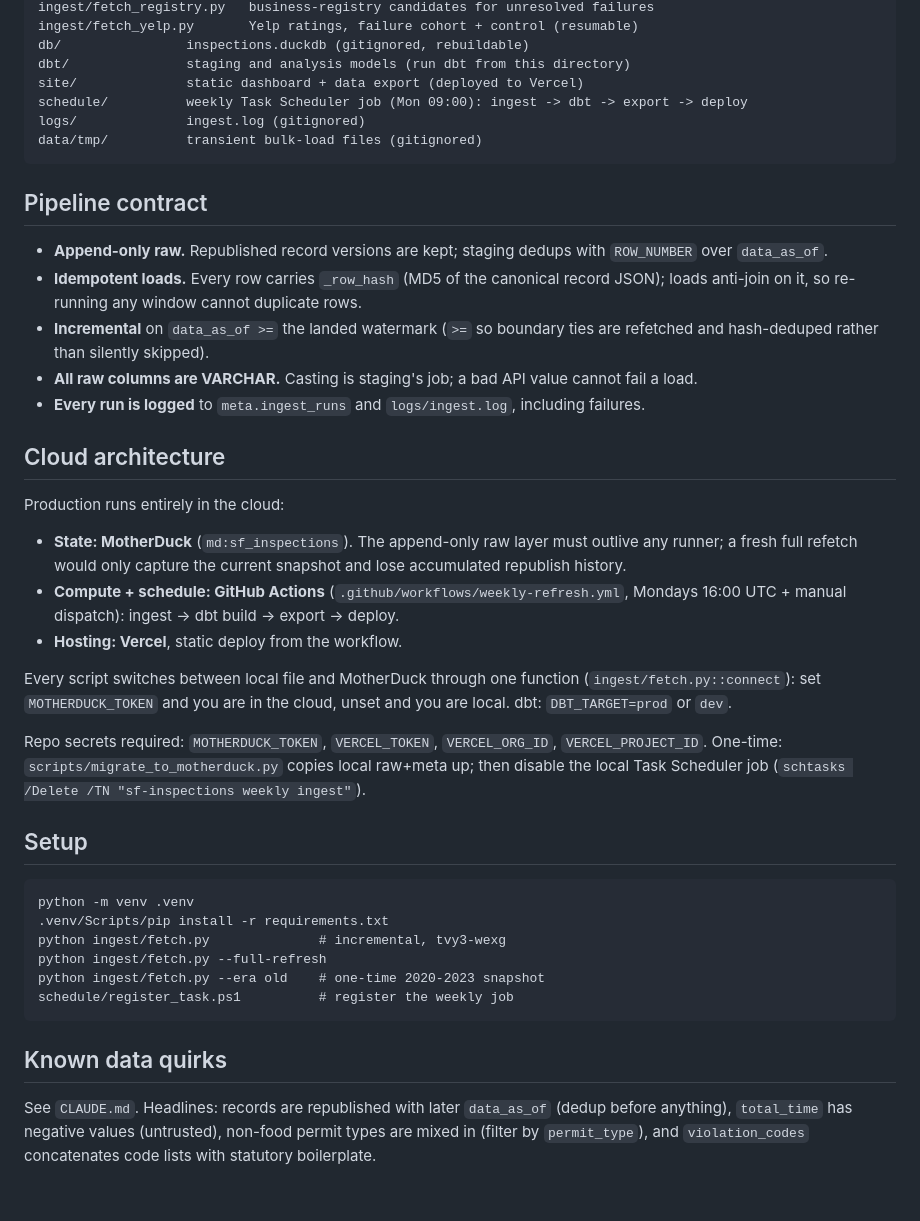
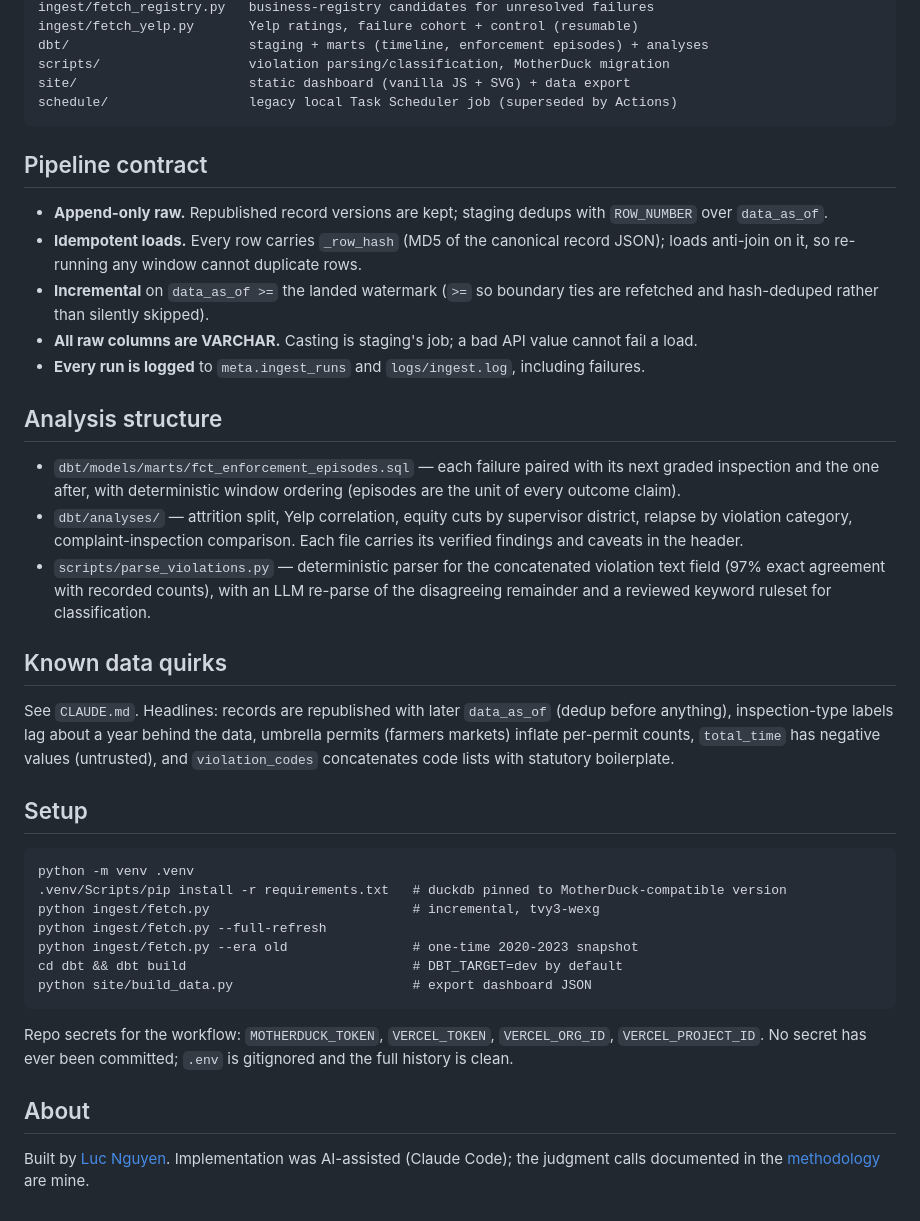
Before and after one commit to LucS2K/sf-inspections, a Markdown page: README.md, the part around one of its changes. Rendered like a GitHub page.

````diff
--- a/README.md
+++ b/README.md
@@ -43,11 +74,9 @@ ingest/fetch.py    Socrata -> DuckDB raw layer (incremental + full refresh)
 ingest/fetch_registry.py   business-registry candidates for unresolved failures
 ingest/fetch_yelp.py       Yelp ratings, failure cohort + control (resumable)
-db/                inspections.duckdb (gitignored, rebuildable)
-dbt/               staging and analysis models (run dbt from this directory)
-site/              static dashboard + data export (deployed to Vercel)
-schedule/          weekly Task Scheduler job (Mon 09:00): ingest -> dbt -> export -> deploy
-logs/              ingest.log (gitignored)
-data/tmp/          transient bulk-load files (gitignored)
+dbt/                       staging + marts (timeline, enforcement episodes) + analyses
+scripts/                   violation parsing/classification, MotherDuck migration
+site/                      static dashboard (vanilla JS + SVG) + data export
+schedule/                  legacy local Task Scheduler job (superseded by Actions)
 ```
 
 ## Pipeline contract
@@ -64,40 +93,46 @@ data/tmp/          transient bulk-load files (gitignored)
 - **Every run is logged** to `meta.ingest_runs` and `logs/ingest.log`,
   including failures.
 
-## Cloud architecture
+## Analysis structure
 
-Production runs entirely in the cloud:
+- `dbt/models/marts/fct_enforcement_episodes.sql` — each failure paired with
+  its next graded inspection and the one after, with deterministic window
+  ordering (episodes are the unit of every outcome claim).
+- `dbt/analyses/` — attrition split, Yelp correlation, equity cuts by
+  supervisor district, relapse by violation category, complaint-inspection
+  comparison. Each file carries its verified findings and caveats in the
+  header.
+- `scripts/parse_violations.py` — deterministic parser for the concatenated
+  violation text field (97% exact agreement with recorded counts), with an
+  LLM re-parse of the disagreeing remainder and a reviewed keyword ruleset
+  for classification.
 
-- **State: MotherDuck** (`md:sf_inspections`). The append-only raw layer
-  must outlive any runner; a fresh full refetch would only capture the
-  current snapshot and lose accumulated republish history.
-- **Compute + schedule: GitHub Actions** (`.github/workflows/weekly-refresh.yml`,
-  Mondays 16:00 UTC + manual dispatch): ingest -> dbt build -> export -> deploy.
-- **Hosting: Vercel**, static deploy from the workflow.
+## Known data quirks
 
-Every script switches between local file and MotherDuck through one
-function (`ingest/fetch.py::connect`): set `MOTHERDUCK_TOKEN` and you are
-in the cloud, unset and you are local. dbt: `DBT_TARGET=prod` or `dev`.
-
-Repo secrets required: `MOTHERDUCK_TOKEN`, `VERCEL_TOKEN`, `VERCEL_ORG_ID`,
-`VERCEL_PROJECT_ID`. One-time: `scripts/migrate_to_motherduck.py` copies
-local raw+meta up; then disable the local Task Scheduler job
-(`schtasks /Delete /TN "sf-inspections weekly ingest"`).
+See `CLAUDE.md`. Headlines: records are republished with later `data_as_of`
+(dedup before anything), inspection-type labels lag about a year behind the
+data, umbrella permits (farmers markets) inflate per-permit counts,
+`total_time` has negative values (untrusted), and `violation_codes`
+concatenates code lists with statutory boilerplate.
 
 ## Setup
 
 ```
 python -m venv .venv
-.venv/Scripts/pip install -r requirements.txt
-python ingest/fetch.py              # incremental, tvy3-wexg
+.venv/Scripts/pip install -r requirements.txt   # duckdb pinned to MotherDuck-compatible version
+python ingest/fetch.py                          # incremental, tvy3-wexg
 python ingest/fetch.py --full-refresh
-python ingest/fetch.py --era old    # one-time 2020-2023 snapshot
-schedule/register_task.ps1          # register the weekly job
+python ingest/fetch.py --era old                # one-time 2020-2023 snapshot
+cd dbt && dbt build                             # DBT_TARGET=dev by default
+python site/build_data.py                       # export dashboard JSON
 ```
 
-## Known data quirks
+Repo secrets for the workflow: `MOTHERDUCK_TOKEN`, `VERCEL_TOKEN`,
+`VERCEL_ORG_ID`, `VERCEL_PROJECT_ID`. No secret has ever been committed;
+`.env` is gitignored and the full history is clean.
 
-See `CLAUDE.md`. Headlines: records are republished with later `data_as_of`
-(dedup before anything), `total_time` has negative values (untrusted),
-non-food permit types are mixed in (filter by `permit_type`), and
-`violation_codes` concatenates code lists with statutory boilerplate.
+## About
+
+Built by [Luc Nguyen](https://www.linkedin.com/in/luchnguyen/).
+Implementation was AI-assisted (Claude Code); the judgment calls documented
+in the [methodology](https://sf-inspections.vercel.app/methodology) are mine.
````
Also changed, not shown: other parts of README.md (+45 -14 lines), site/og.png (added), 4 other files.
